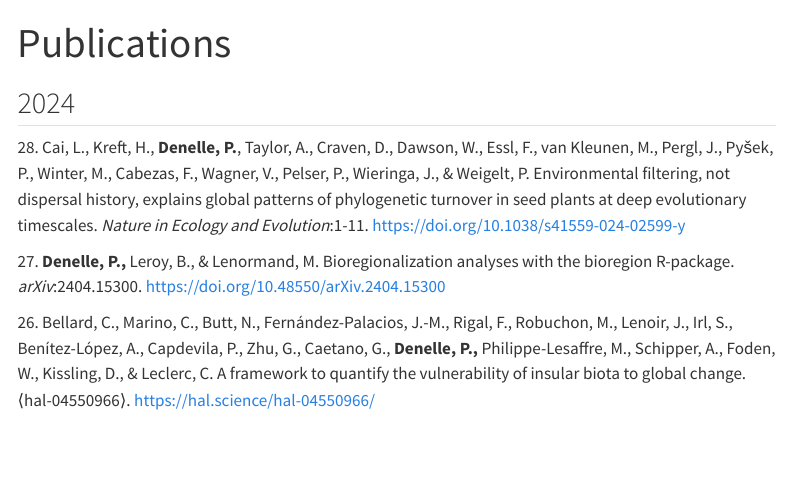
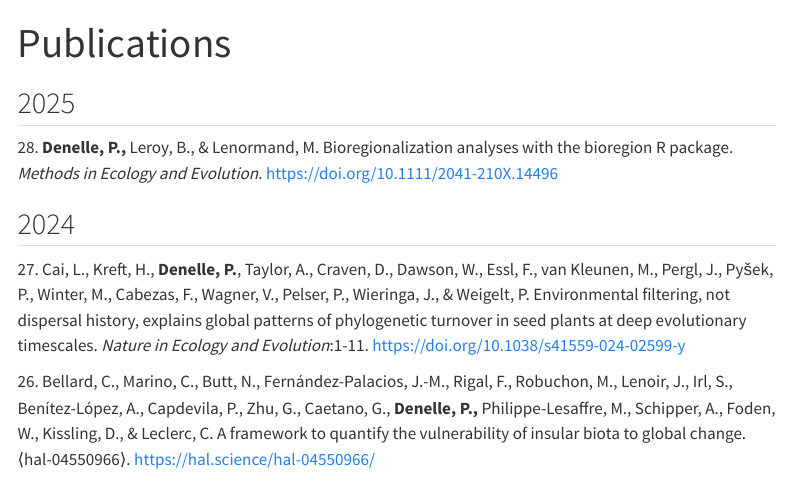
Before and after one commit to pierredenelle/pierredenelle.github.io, a Quarto document (pages/publications.qmd): the page in a window 1100 px wide, from its top. Rendered offline with R 4.5, knitr and Pandoc in place of Quarto, with nearby package versions; menus at the side of the page are left out.

Commit message:
Publication updated

```diff
--- a/pages/publications.qmd
+++ b/pages/publications.qmd
@@ -2,11 +2,13 @@
 title: "Publications"
 ---
 
+## 2025
+
+28\. **Denelle, P.,** Leroy, B., & Lenormand, M. Bioregionalization analyses with the bioregion R package. *Methods in Ecology and Evolution*. <https://doi.org/10.1111/2041-210X.14496>
+
 ## 2024
 
-28\. Cai, L., Kreft, H., **Denelle, P.**, Taylor, A., Craven, D., Dawson, W., Essl, F., van Kleunen, M., Pergl, J., Pyšek, P., Winter, M., Cabezas, F., Wagner, V., Pelser, P., Wieringa, J., & Weigelt, P. Environmental filtering, not dispersal history, explains global patterns of phylogenetic turnover in seed plants at deep evolutionary timescales. *Nature in Ecology and Evolution*:1-11. <https://doi.org/10.1038/s41559-024-02599-y>
-
-27\. **Denelle, P.,** Leroy, B., & Lenormand, M. Bioregionalization analyses with the bioregion R-package. *arXiv*:2404.15300. <https://doi.org/10.48550/arXiv.2404.15300>
+27\. Cai, L., Kreft, H., **Denelle, P.**, Taylor, A., Craven, D., Dawson, W., Essl, F., van Kleunen, M., Pergl, J., Pyšek, P., Winter, M., Cabezas, F., Wagner, V., Pelser, P., Wieringa, J., & Weigelt, P. Environmental filtering, not dispersal history, explains global patterns of phylogenetic turnover in seed plants at deep evolutionary timescales. *Nature in Ecology and Evolution*:1-11. <https://doi.org/10.1038/s41559-024-02599-y>
 
 26\. Bellard, C., Marino, C., Butt, N., Fernández-Palacios, J.-M., Rigal, F., Robuchon, M., Lenoir, J., Irl, S., Benítez-López, A., Capdevila, P., Zhu, G., Caetano, G., **Denelle, P.,** Philippe-Lesaffre, M., Schipper, A., Foden, W., Kissling, D., & Leclerc, C. A framework to quantify the vulnerability of insular biota to global change. ⟨hal-04550966⟩. <https://hal.science/hal-04550966/>
 
```
Also changed, not shown: 1 other file.
